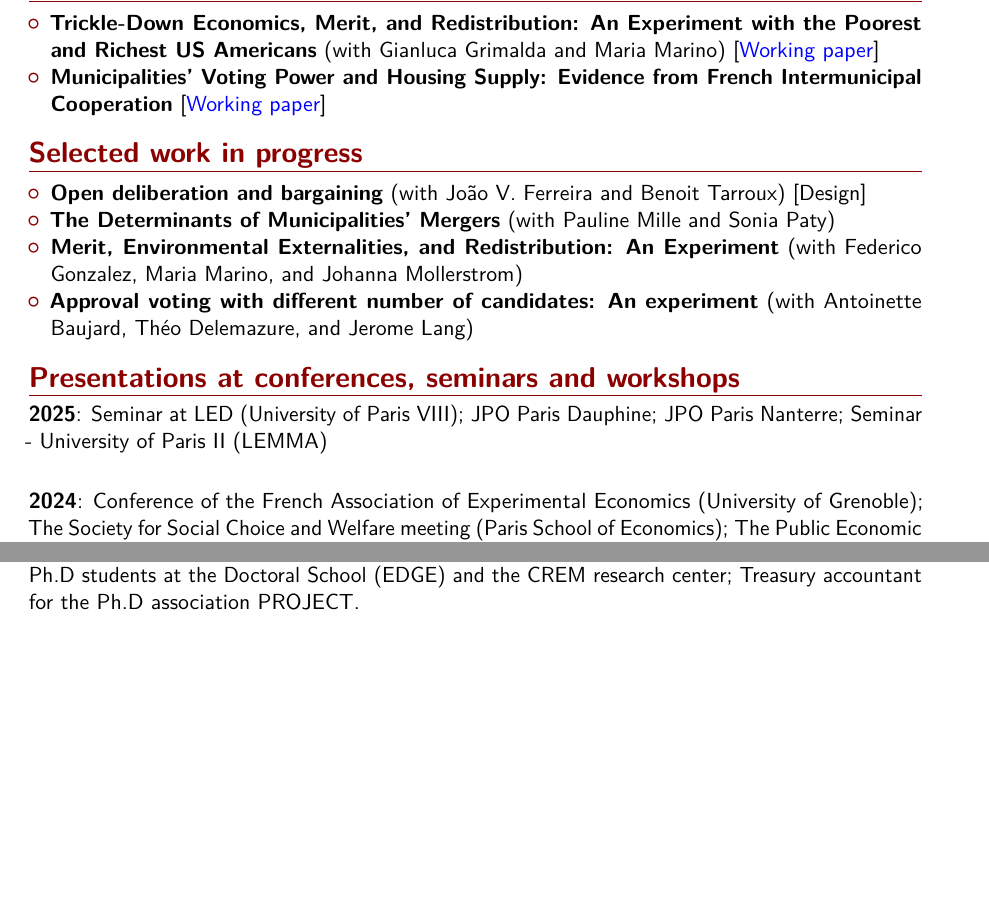
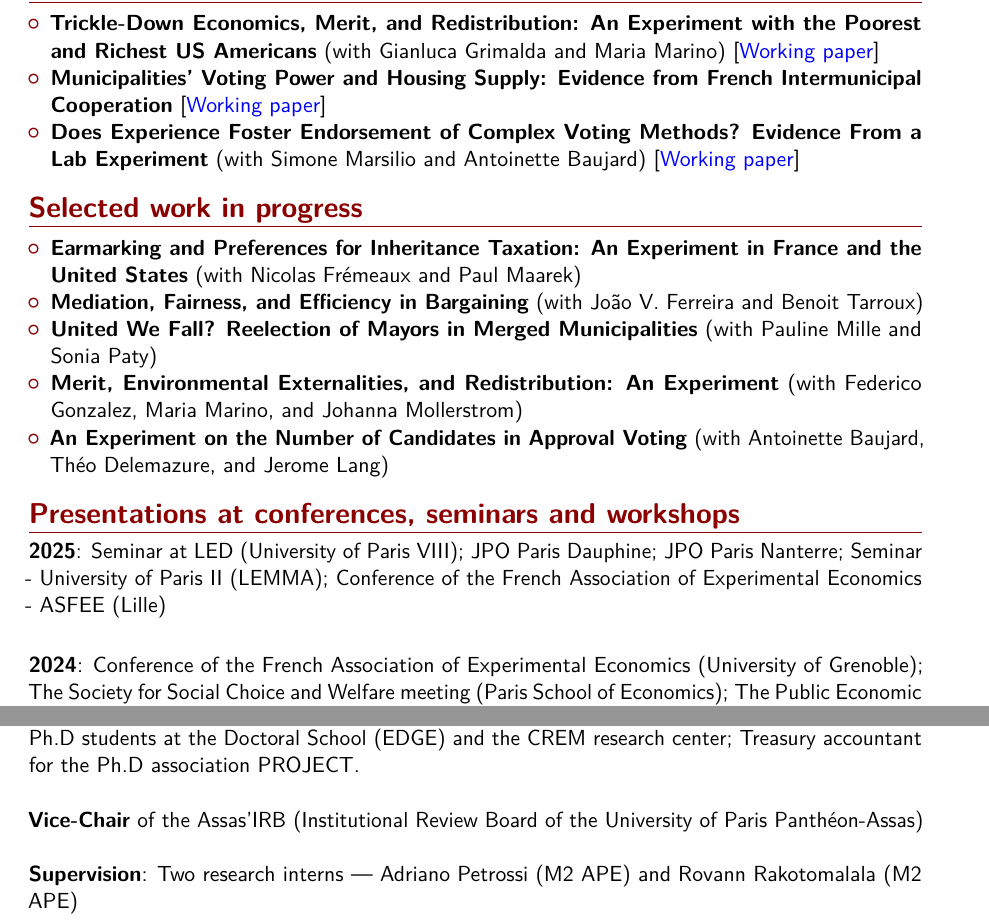
Before and after one commit to Roberto-Brunetti/roberto-brunetti.github.io, a LaTeX CV (CV/CV.tex): two parts of pages 2 and 3 of 4, joined at a grey line, cut so that both start at the same text, the shorter picture padded with empty space. The pictures show the PDF file CV/CV.pdf that the author committed with the source.

Commit message:
Content update, August 2026: news, WIP paper, co-author links, CV refresh
Website: fix Municipalities' Voting Power news date (2025 -> 2026), add
"Earmarking and Preferences for Inheritance Taxation" (Fremeaux, Maarek)
to work in progress, and link all co-authors to their personal pages.

CV: add ASFEE (Lille) presentation, Assas'IRB Vice-Chair role, and
supervision of two M2 APE research interns; sync publications, working
papers, and WIP with the website; point homepage link to
roberto-brunetti.github.io; bump last-update to August 2026.

Also repair the LaTeX build, which was broken on this machine: define
the missing \phonesymbol in the local moderncv.cls, drop the duplicate
hyperref load, and remove a malformed stray \cventry. PDF rebuilt.

Co-Authored-By: Claude Fable 5 <noreply@anthropic.com>

```diff
--- a/CV/CV.tex
+++ b/CV/CV.tex
@@ -117,17 +115,19 @@
 \begin{itemize}
 
     \item \textbf{Trickle-Down Economics, Merit, and Redistribution: An Experiment with the Poorest and Richest US Americans} (with Gianluca Grimalda and Maria Marino) \href{https://hal.science/hal-05112815}{[\textcolor{blue}{Working paper}]}
-    \item \textbf{Municipalities' Voting Power and Housing Supply: Evidence from French Intermunicipal Cooperation} \href{https://drive.google.com/file/d/1-29URpTjNFOBph_mNWi0YyPggXbfts_v/view}{[\textcolor{blue}{Working paper}]}
+    \item \textbf{Municipalities' Voting Power and Housing Supply: Evidence from French Intermunicipal Cooperation} \href{https://hal.science/hal-05642466}{[\textcolor{blue}{Working paper}]}
+    \item \textbf{Does Experience Foster Endorsement of Complex Voting Methods? Evidence From a Lab Experiment} (with Simone Marsilio and Antoinette Baujard) \href{https://papers.ssrn.com/sol3/papers.cfm?abstract_id=7101008}{[\textcolor{blue}{Working paper}]}
 \end{itemize}
 
 \section{Selected work in progress}
 
 \begin{itemize}
 
-    \item \textbf{Open deliberation and bargaining} (with João V. Ferreira and Benoit Tarroux) [Design]
-    \item \textbf{The Determinants of Municipalities' Mergers} (with Pauline Mille and Sonia Paty)
+    \item \textbf{Earmarking and Preferences for Inheritance Taxation: An Experiment in France and the United States} (with Nicolas Frémeaux and Paul Maarek)
+    \item \textbf{Mediation, Fairness, and Efficiency in Bargaining} (with João V. Ferreira and Benoit Tarroux)
+    \item \textbf{United We Fall? Reelection of Mayors in Merged Municipalities} (with Pauline Mille and Sonia Paty)
     \item \textbf{Merit, Environmental Externalities, and Redistribution: An Experiment} (with Federico Gonzalez, Maria Marino, and Johanna Mollerstrom)
-    \item \textbf{Approval voting with different number of candidates: An experiment} (with Antoinette Baujard, Théo Delemazure, and Jerome Lang)
+    \item \textbf{An Experiment on the Number of Candidates in Approval Voting} (with Antoinette Baujard, Théo Delemazure, and Jerome Lang)
 \end{itemize}
 
 %----------------------------------------------------------------------------------------
@@ -136,7 +136,7 @@
 
 \section{Presentations at conferences, seminars and workshops}
 
-\cvitem{2025}{Seminar at LED (University of Paris VIII); JPO Paris Dauphine; JPO Paris Nanterre; Seminar - University of Paris II (LEMMA)}
+\cvitem{2025}{Seminar at LED (University of Paris VIII); JPO Paris Dauphine; JPO Paris Nanterre; Seminar - University of Paris II (LEMMA); Conference of the French Association of Experimental Economics - ASFEE (Lille)}
 
 \hspace{2mm}
 
@@ -200,6 +200,14 @@ Co-organizer of the GATE-LAB seminars; Co-organizer of the Project Doc Seminar;
 
 \
 
+\textbf{Vice-Chair} of the Assas'IRB (Institutional Review Board of the University of Paris Panthéon-Assas)
+
+\
+
+\textbf{Supervision}: Two research interns --- Adriano Petrossi (M2 APE) and Rovann Rakotomalala (M2 APE)
+
+\
+
 \textbf{Refereeing}: Annals of Regional Science, Social Choice and Welfare
 
 
```
Also changed, not shown: CV/moderncv.cls (+1 -0 lines), CV/CV.pdf, CV/CV.tex (8 more changed lines), 5 other files.
